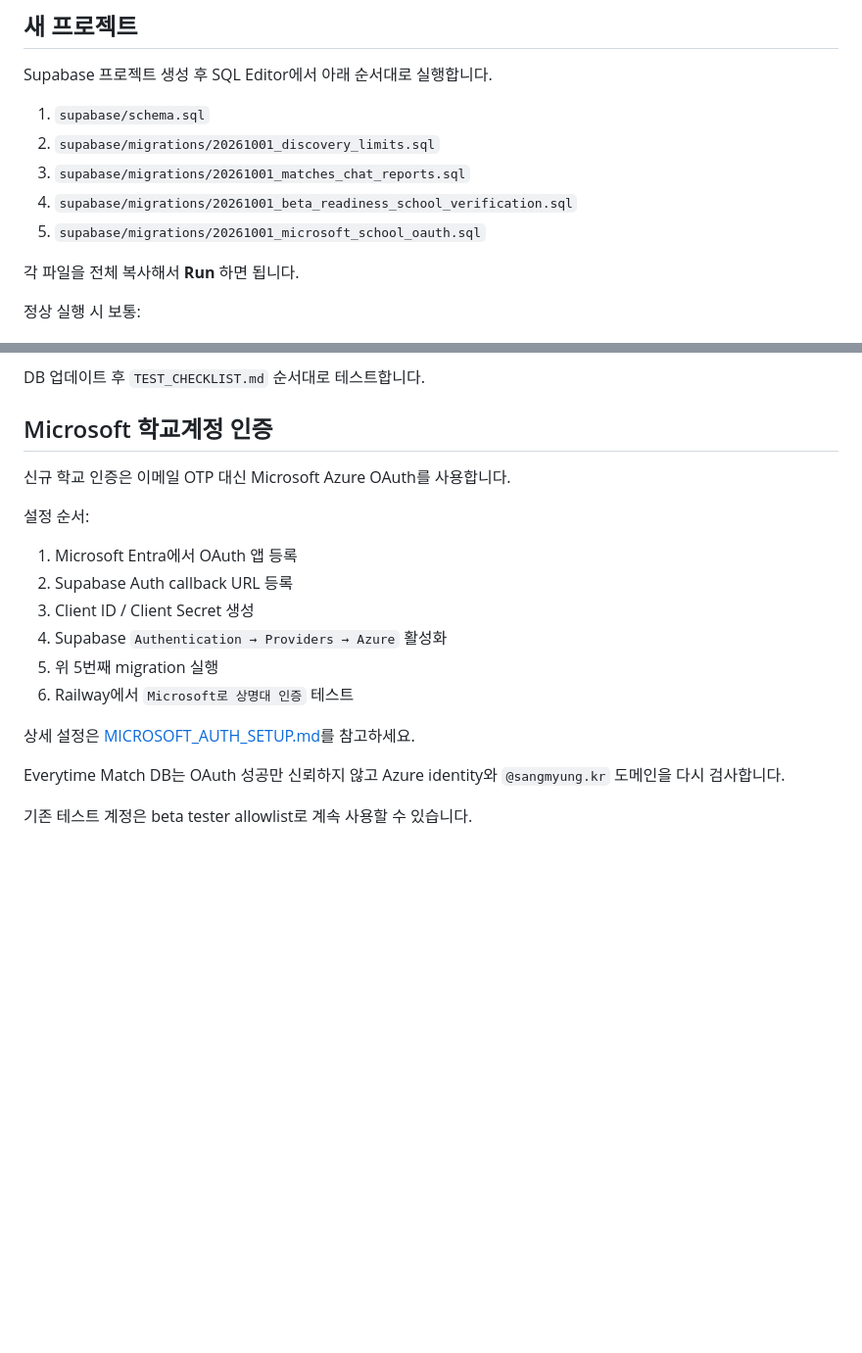
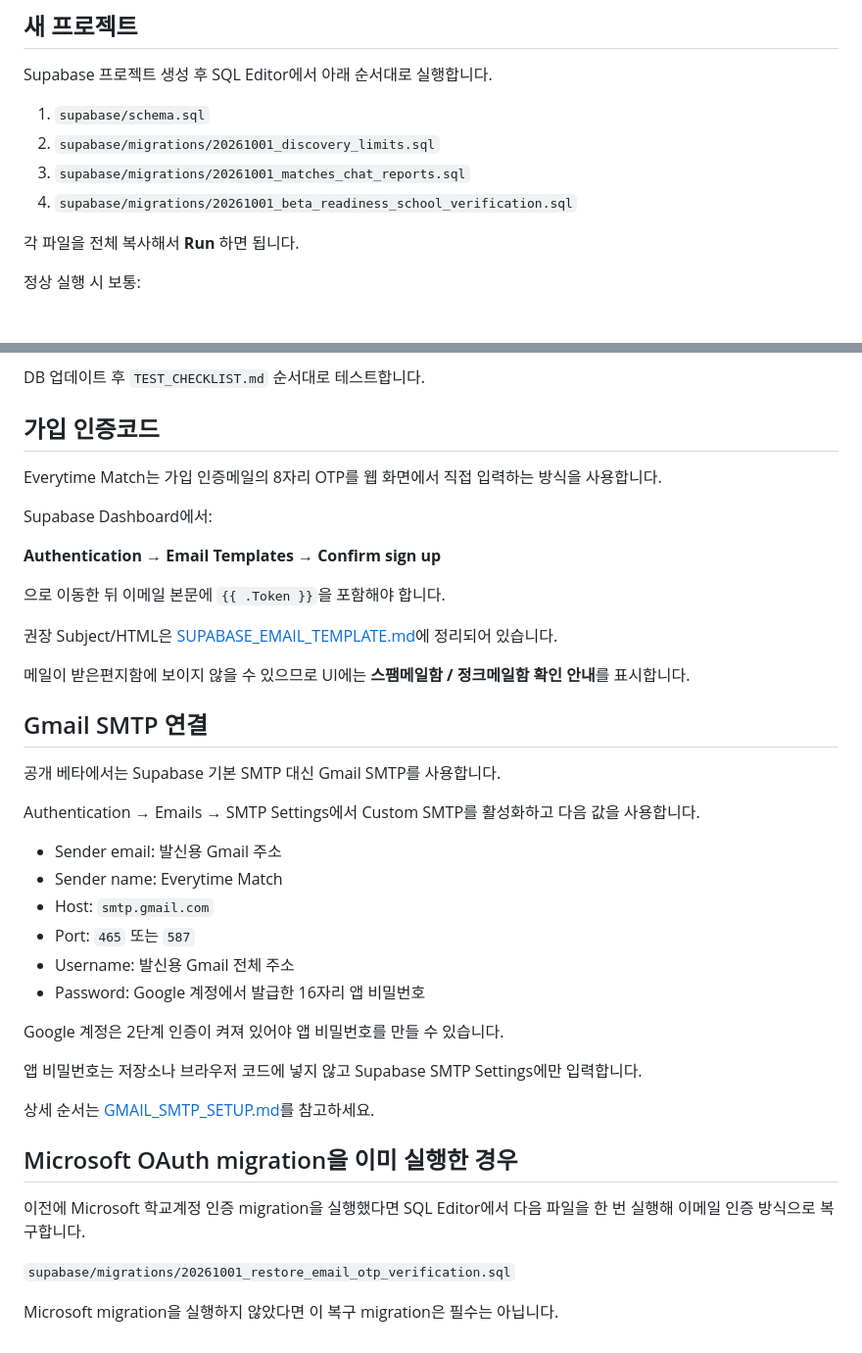
Before and after one commit to usernameisuser11/everytimematch, a Markdown page: SUPABASE_SETUP.md, 2 parts joined by grey strips. Shown at 98% size. Drawn GitHub-style; blank space fills up the shorter version.

Commit message:
docs: restore email OTP and add Gmail SMTP setup

```diff
--- a/SUPABASE_SETUP.md
+++ b/SUPABASE_SETUP.md
@@ -8,7 +8,6 @@ Supabase 프로젝트 생성 후 SQL Editor에서 아래 순서대로 실행합
 2. `supabase/migrations/20261001_discovery_limits.sql`
 3. `supabase/migrations/20261001_matches_chat_reports.sql`
 4. `supabase/migrations/20261001_beta_readiness_school_verification.sql`
-5. `supabase/migrations/20261001_microsoft_school_oauth.sql`
 
 각 파일을 전체 복사해서 **Run** 하면 됩니다.
 
@@ -87,23 +86,44 @@ NOTIFY pgrst, 'reload schema';
 DB 업데이트 후 `TEST_CHECKLIST.md` 순서대로 테스트합니다.
 
 
+## 가입 인증코드
+
+Everytime Match는 가입 인증메일의 8자리 OTP를 웹 화면에서 직접 입력하는 방식을 사용합니다.
+
+Supabase Dashboard에서:
+
+**Authentication → Email Templates → Confirm sign up**
+
+으로 이동한 뒤 이메일 본문에 `{{ .Token }}`을 포함해야 합니다.
+
+권장 Subject/HTML은 [SUPABASE_EMAIL_TEMPLATE.md](./SUPABASE_EMAIL_TEMPLATE.md)에 정리되어 있습니다.
+
+메일이 받은편지함에 보이지 않을 수 있으므로 UI에는 **스팸메일함 / 정크메일함 확인 안내**를 표시합니다.
 
 
-## Microsoft 학교계정 인증
+## Gmail SMTP 연결
 
-신규 학교 인증은 이메일 OTP 대신 Microsoft Azure OAuth를 사용합니다.
+공개 베타에서는 Supabase 기본 SMTP 대신 Gmail SMTP를 사용합니다.
 
-설정 순서:
+Authentication → Emails → SMTP Settings에서 Custom SMTP를 활성화하고 다음 값을 사용합니다.
 
-1. Microsoft Entra에서 OAuth 앱 등록
-2. Supabase Auth callback URL 등록
-3. Client ID / Client Secret 생성
-4. Supabase `Authentication → Providers → Azure` 활성화
-5. 위 5번째 migration 실행
-6. Railway에서 `Microsoft로 상명대 인증` 테스트
+- Sender email: 발신용 Gmail 주소
+- Sender name: Everytime Match
+- Host: `smtp.gmail.com`
+- Port: `465` 또는 `587`
+- Username: 발신용 Gmail 전체 주소
+- Password: Google 계정에서 발급한 16자리 앱 비밀번호
 
-상세 설정은 [MICROSOFT_AUTH_SETUP.md](./MICROSOFT_AUTH_SETUP.md)를 참고하세요.
+Google 계정은 2단계 인증이 켜져 있어야 앱 비밀번호를 만들 수 있습니다.
 
-Everytime Match DB는 OAuth 성공만 신뢰하지 않고 Azure identity와 `@sangmyung.kr` 도메인을 다시 검사합니다.
+앱 비밀번호는 저장소나 브라우저 코드에 넣지 않고 Supabase SMTP Settings에만 입력합니다.
 
-기존 테스트 계정은 beta tester allowlist로 계속 사용할 수 있습니다.
+상세 순서는 [GMAIL_SMTP_SETUP.md](./GMAIL_SMTP_SETUP.md)를 참고하세요.
+
+## Microsoft OAuth migration을 이미 실행한 경우
+
+이전에 Microsoft 학교계정 인증 migration을 실행했다면 SQL Editor에서 다음 파일을 한 번 실행해 이메일 인증 방식으로 복구합니다.
+
+`supabase/migrations/20261001_restore_email_otp_verification.sql`
+
+Microsoft migration을 실행하지 않았다면 이 복구 migration은 필수는 아닙니다.
```
